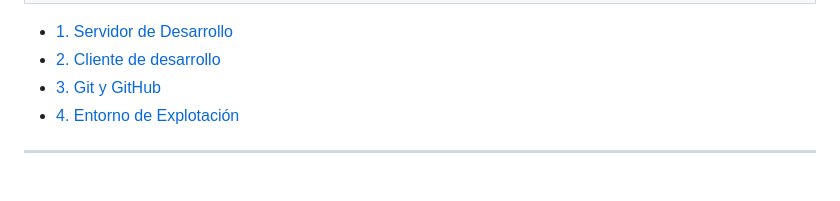
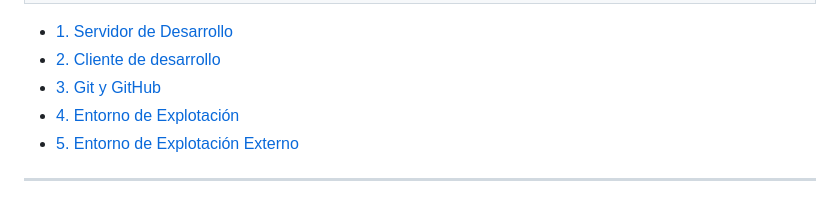
Before and after one commit to verogmayo/VGDAWProyectoDAW, a Markdown page: README.md, the part around the change. GitHub-like rendering.

Commit message:
Add Entornos de Explotacion externos

```diff
--- a/README.md
+++ b/README.md
@@ -10,6 +10,7 @@
   - [2. Cliente de desarrollo](ClienteDeDesarrollo.md)
   - [3. Git y GitHub](Git.md)
   - [4. Entorno de Explotación](EntornoDeExplotacion.md)
+  - [5. Entorno de Explotación Externo](EntornoDeExplotacionExterno.md)
 
 
 
```
Also changed, not shown: EntornoDeExplotacionExterno.md (added, +19 -0 lines), image.png (added).
